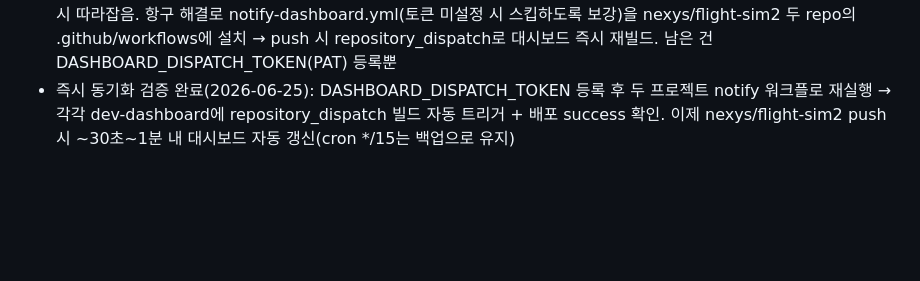
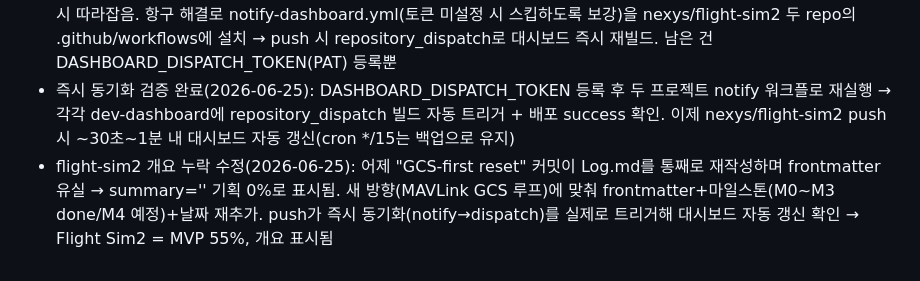
Before and after one commit to Kim-Hakseong/dev-dashboard, a Markdown page: Log.md, the part around the change. Drawn GitHub-style; blank space fills up the shorter version.

Commit message:
docs(Log.md): flight-sim2 개요 복원 + 즉시 동기화 실전 동작 기록
Co-Authored-By: Claude Opus 4.8 (1M context) <noreply@anthropic.com>

```diff
--- a/Log.md
+++ b/Log.md
@@ -40,3 +40,4 @@
 - 헤더를 hero 카드로 재구성: 둥근 사각형 안에 [🛠️ 아이콘+NEXYS 로고 행] + 제목 + 설명을 모두 포함(이전엔 빈 커버 아래에 분리돼 있었음)
 - 즉시 동기화(2026-06-25): 진단 결과 연동 정상이나 cron 지연(실제 1.5~3h)으로 최신 커밋 반영 지연. 수동 재빌드로 즉시 따라잡음. 항구 해결로 notify-dashboard.yml(토큰 미설정 시 스킵하도록 보강)을 nexys/flight-sim2 두 repo의 .github/workflows에 설치 → push 시 repository_dispatch로 대시보드 즉시 재빌드. 남은 건 DASHBOARD_DISPATCH_TOKEN(PAT) 등록뿐
 - 즉시 동기화 검증 완료(2026-06-25): DASHBOARD_DISPATCH_TOKEN 등록 후 두 프로젝트 notify 워크플로 재실행 → 각각 dev-dashboard에 repository_dispatch 빌드 자동 트리거 + 배포 success 확인. 이제 nexys/flight-sim2 push 시 ~30초~1분 내 대시보드 자동 갱신(cron */15는 백업으로 유지)
+- flight-sim2 개요 누락 수정(2026-06-25): 어제 "GCS-first reset" 커밋이 Log.md를 통째로 재작성하며 frontmatter 유실 → summary='' 기획 0%로 표시됨. 새 방향(MAVLink GCS 루프)에 맞춰 frontmatter+마일스톤(M0~M3 done/M4 예정)+날짜 재추가. push가 즉시 동기화(notify→dispatch)를 실제로 트리거해 대시보드 자동 갱신 확인 → Flight Sim2 = MVP 55%, 개요 표시됨
```
